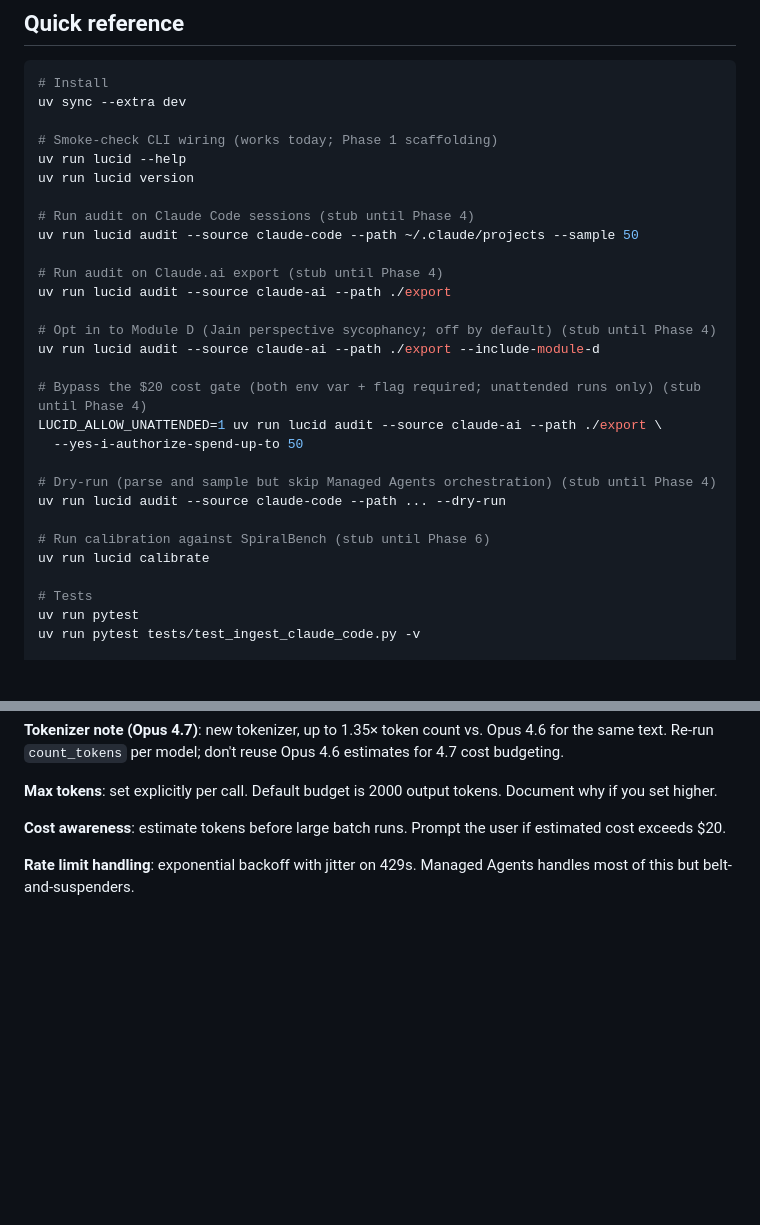
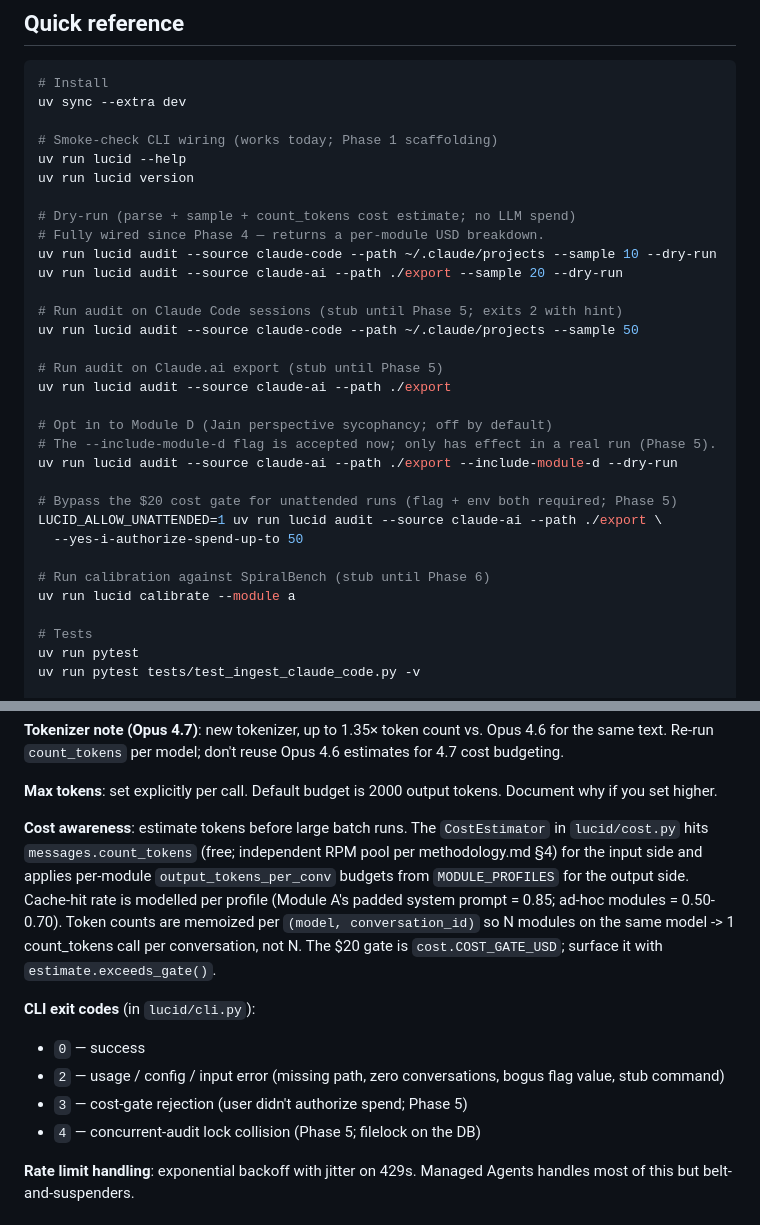
Before and after one commit to synaptiai/lucid, a Markdown page: CLAUDE.md, 2 parts joined by grey strips. Rendered like a GitHub page; blank space fills up the shorter version.

Commit message:
docs(claude-md): reconcile with Phase 4 shipped CLI + cost estimator
- Quick reference: split the audit examples into what-works-today
  (--dry-run, Phase 4) and what's-still-stubbed (non-dry-run, Phase 5).
  The previous "stub until Phase 4" tags are now wrong because --dry-run
  fully works.
- Cost awareness: flesh out with the real mechanics shipped in
  lucid/cost.py — count_tokens + MODULE_PROFILES output budgets,
  per-model per-conversation memoization, exceeds_gate() on the
  CostEstimate — so future sessions know which knobs exist without
  having to read the module first.
- Exit codes: document the 0/2/3/4 convention defined in cli.py so
  debugging a failed audit starts from the right place.

Co-Authored-By: Claude Opus 4.7 (1M context) <noreply@anthropic.com>

```diff
--- a/CLAUDE.md
+++ b/CLAUDE.md
@@ -28,24 +28,27 @@ uv sync --extra dev
 uv run lucid --help
 uv run lucid version
 
-# Run audit on Claude Code sessions (stub until Phase 4)
+# Dry-run (parse + sample + count_tokens cost estimate; no LLM spend)
+# Fully wired since Phase 4 — returns a per-module USD breakdown.
+uv run lucid audit --source claude-code --path ~/.claude/projects --sample 10 --dry-run
+uv run lucid audit --source claude-ai --path ./export --sample 20 --dry-run
+
+# Run audit on Claude Code sessions (stub until Phase 5; exits 2 with hint)
 uv run lucid audit --source claude-code --path ~/.claude/projects --sample 50
 
-# Run audit on Claude.ai export (stub until Phase 4)
+# Run audit on Claude.ai export (stub until Phase 5)
 uv run lucid audit --source claude-ai --path ./export
 
-# Opt in to Module D (Jain perspective sycophancy; off by default) (stub until Phase 4)
-uv run lucid audit --source claude-ai --path ./export --include-module-d
+# Opt in to Module D (Jain perspective sycophancy; off by default)
+# The --include-module-d flag is accepted now; only has effect in a real run (Phase 5).
+uv run lucid audit --source claude-ai --path ./export --include-module-d --dry-run
 
-# Bypass the $20 cost gate (both env var + flag required; unattended runs only) (stub until Phase 4)
+# Bypass the $20 cost gate for unattended runs (flag + env both required; Phase 5)
 LUCID_ALLOW_UNATTENDED=1 uv run lucid audit --source claude-ai --path ./export \
   --yes-i-authorize-spend-up-to 50
 
-# Dry-run (parse and sample but skip Managed Agents orchestration) (stub until Phase 4)
-uv run lucid audit --source claude-code --path ... --dry-run
-
 # Run calibration against SpiralBench (stub until Phase 6)
-uv run lucid calibrate
+uv run lucid calibrate --module a
 
 # Tests
 uv run pytest
@@ -245,7 +248,13 @@ Enforcement is two-layer: Pydantic validates at model construction; `store/schem
 
 **Max tokens**: set explicitly per call. Default budget is 2000 output tokens. Document why if you set higher.
 
-**Cost awareness**: estimate tokens before large batch runs. Prompt the user if estimated cost exceeds $20.
+**Cost awareness**: estimate tokens before large batch runs. The `CostEstimator` in `lucid/cost.py` hits `messages.count_tokens` (free; independent RPM pool per methodology.md §4) for the input side and applies per-module `output_tokens_per_conv` budgets from `MODULE_PROFILES` for the output side. Cache-hit rate is modelled per profile (Module A's padded system prompt = 0.85; ad-hoc modules = 0.50-0.70). Token counts are memoized per `(model, conversation_id)` so N modules on the same model -> 1 count_tokens call per conversation, not N. The $20 gate is `cost.COST_GATE_USD`; surface it with `estimate.exceeds_gate()`.
+
+**CLI exit codes** (in `lucid/cli.py`):
+- `0` — success
+- `2` — usage / config / input error (missing path, zero conversations, bogus flag value, stub command)
+- `3` — cost-gate rejection (user didn't authorize spend; Phase 5)
+- `4` — concurrent-audit lock collision (Phase 5; filelock on the DB)
 
 **Rate limit handling**: exponential backoff with jitter on 429s. Managed Agents handles most of this but belt-and-suspenders.
 
```
